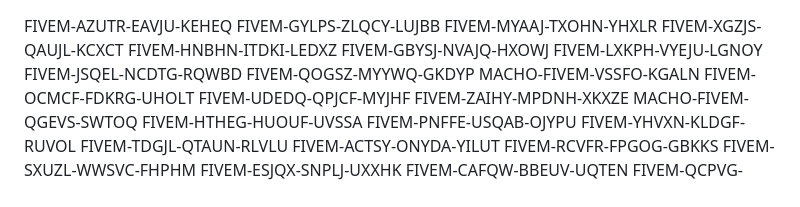
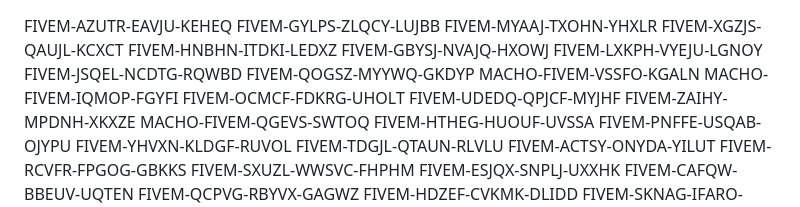
Before and after one commit to bv3d05/gdffdga, a Markdown page: README.md, the part around the change. Drawn GitHub-style.

```diff
--- a/README.md
+++ b/README.md
@@ -8,6 +8,7 @@ FIVEM-LXKPH-VYEJU-LGNOY
 FIVEM-JSQEL-NCDTG-RQWBD
 FIVEM-QOGSZ-MYYWQ-GKDYP
 MACHO-FIVEM-VSSFO-KGALN
+MACHO-FIVEM-IQMOP-FGYFI
 FIVEM-OCMCF-FDKRG-UHOLT
 FIVEM-UDEDQ-QPJCF-MYJHF
 FIVEM-ZAIHY-MPDNH-XKXZE
```
